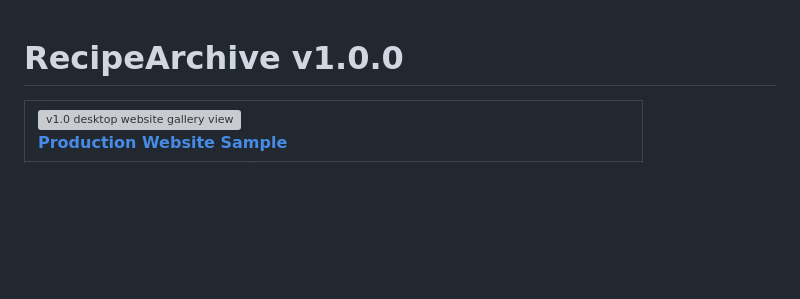
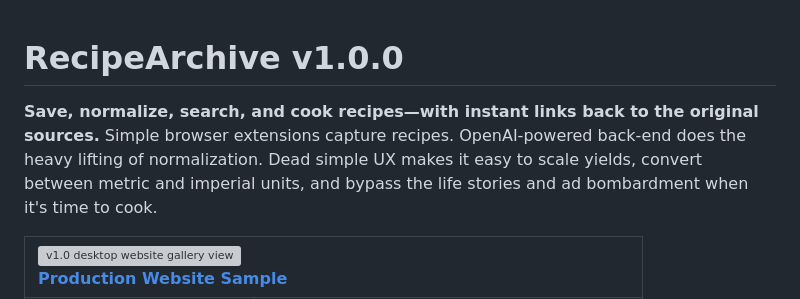
Before and after one commit to bordenet/RecipeArchive, a Markdown page: README.md, the part around the change. GitHub-like rendering; blank space fills up the shorter version; grey boxes are pictures that could not be loaded.

Commit message:
Add punchy tagline to README
Add attention-grabbing opening line that captures the project's core value proposition: saving recipes, AI normalization, search capabilities, cooking experience improvements, and respecting original sources.

🤖 Generated with [Claude Code](https://claude.com/claude-code)

Co-Authored-By: Claude <noreply@anthropic.com>

```diff
--- a/README.md
+++ b/README.md
@@ -1,4 +1,6 @@
 # RecipeArchive v1.0.0
+
+**Save, normalize, search, and cook recipes—with instant links back to the original sources.** Simple browser extensions capture recipes. OpenAI-powered back-end does the heavy lifting of normalization. Dead simple UX makes it easy to scale yields, convert between metric and imperial units, and bypass the life stories and ad bombardment when it's time to cook.
 
 <table style="width:100%; border-collapse: collapse;">
   <!-- Top row: Gallery image -->
```
